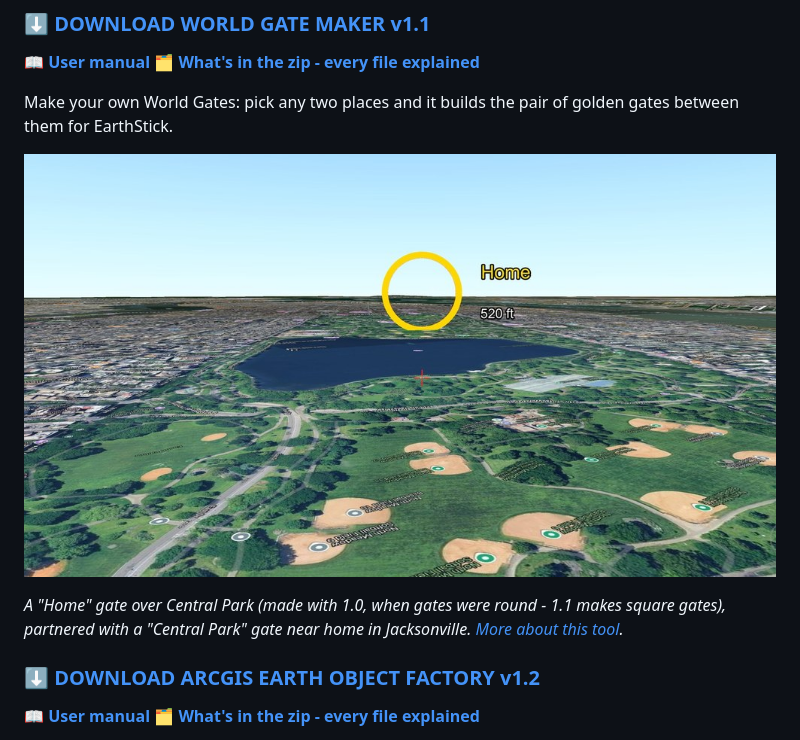
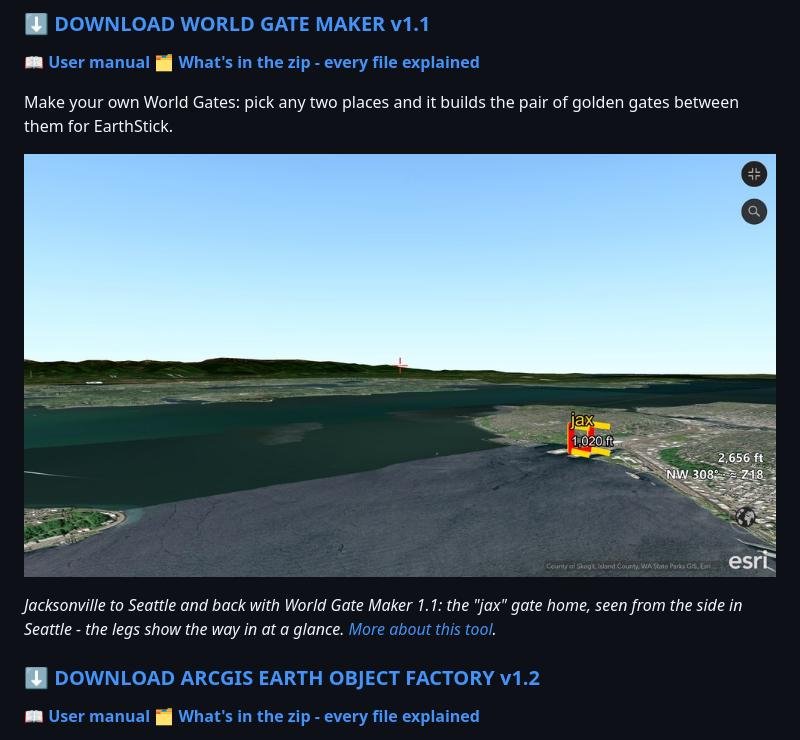
Before and after one commit to Jim-dc95811/ArcGIS-Earth-Unlocked, a Markdown page: README.md, the part around the change. GitHub-like rendering; pictures changed too: images/world_gate_maker_v1.1_seattle.jpg (added).

```diff
--- a/README.md
+++ b/README.md
@@ -101,9 +101,9 @@ Fly the real map in ArcGIS Earth with a Thrustmaster TCA Sidestick. Let go and i
 
 Make your own World Gates: pick any two places and it builds the pair of golden gates between them for EarthStick.
 
-[![A World Gate named Home floating over Central Park, New York, at 520 ft](images/world_gate_maker.jpg)](https://github.com/Jim-dc95811/EarthStick#make-your-own-gates)
+[![A square World Gate named jax seen from the side over Seattle: the gold square and its legs make a box that points the way in](images/world_gate_maker_v1.1_seattle.jpg)](https://github.com/Jim-dc95811/EarthStick#make-your-own-gates)
 
-*A "Home" gate over Central Park (made with 1.0, when gates were round - 1.1 makes square gates), partnered with a "Central Park" gate near home in Jacksonville. [More about this tool](https://github.com/Jim-dc95811/EarthStick#make-your-own-gates).*
+*Jacksonville to Seattle and back with World Gate Maker 1.1: the "jax" gate home, seen from the side in Seattle - the legs show the way in at a glance. [More about this tool](https://github.com/Jim-dc95811/EarthStick#make-your-own-gates).*
 
 ### **⬇️ [DOWNLOAD ARCGIS EARTH OBJECT FACTORY v1.2](https://github.com/Jim-dc95811/ArcGIS-Earth-Object-Factory/raw/main/releases/ArcGIS_Earth_Object_Factory_v1.2.zip)**
 **📖 [User manual](https://github.com/Jim-dc95811/ArcGIS-Earth-Object-Factory/blob/main/docs/OBJECT_FACTORY_USER_MANUAL.md)**
```
Also changed, not shown: CLAUDE.md (+2 -1 lines).
